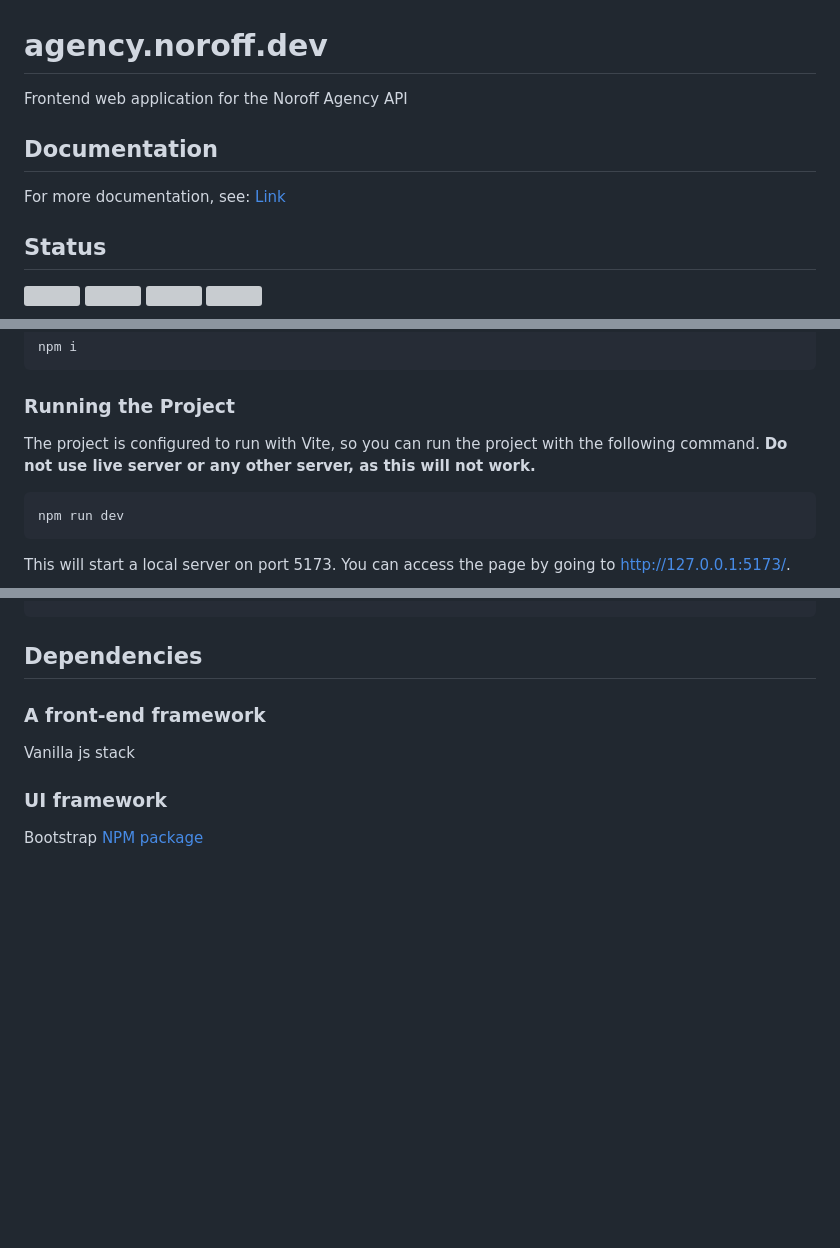
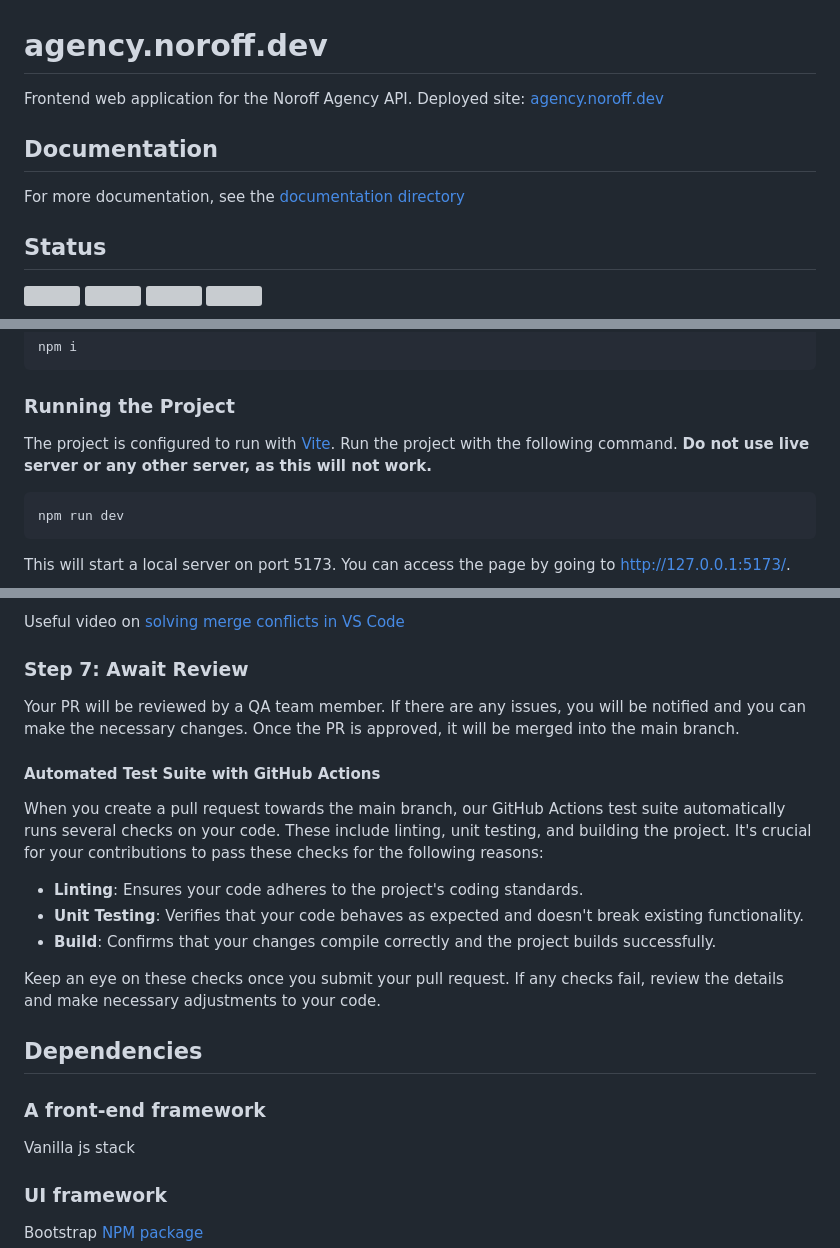
Before and after one commit to NoroffFEU/agency.noroff.dev, a Markdown page: README.md, 3 parts joined by grey strips. Drawn GitHub-style; blank space fills up the shorter version; grey boxes are pictures that could not be loaded.

Commit message:
Update README.md with additional documentation and contribution guidelines

````diff
--- a/README.md
+++ b/README.md
@@ -1,10 +1,11 @@
 # agency.noroff.dev
 
-Frontend web application for the Noroff Agency API
+Frontend web application for the Noroff Agency API.
+Deployed site: [agency.noroff.dev](https://agency.noroff.dev)
 
 ## Documentation
 
-For more documentation, see: [Link](./documentation/)
+For more documentation, see the [documentation directory](./documentation/)
 
 ## Status
 
@@ -35,7 +36,8 @@ npm i
 
 ### Running the Project
 
-The project is configured to run with Vite, so you can run the project with the following command. **Do not use live server or any other server, as this will not work.**
+The project is configured to run with [Vite](https://vitejs.dev/). Run the project with the following command.
+**Do not use live server or any other server, as this will not work.**
 
 ```bash
 npm run dev
@@ -88,3 +169,19 @@ npm run test-unit -- -t --watch path/to/file.test.js
+Useful video on [solving merge conflicts in VS Code](https://www.youtube.com/watch?v=HosPml1qkrg)
+
+### Step 7: Await Review
+
+Your PR will be reviewed by a QA team member. If there are any issues, you will be notified and you can make the necessary changes. Once the PR is approved, it will be merged into the main branch.
+
+#### Automated Test Suite with GitHub Actions
+
+When you create a pull request towards the main branch, our GitHub Actions test suite automatically runs several checks on your code. These include linting, unit testing, and building the project. It's crucial for your contributions to pass these checks for the following reasons:
+
+- **Linting**: Ensures your code adheres to the project's coding standards.
+- **Unit Testing**: Verifies that your code behaves as expected and doesn't break existing functionality.
+- **Build**: Confirms that your changes compile correctly and the project builds successfully.
+
+Keep an eye on these checks once you submit your pull request. If any checks fail, review the details and make necessary adjustments to your code.
+
 ## Dependencies
 
 ### A front-end framework
````
Also changed, not shown: other parts of README.md (+79 -0 lines).
